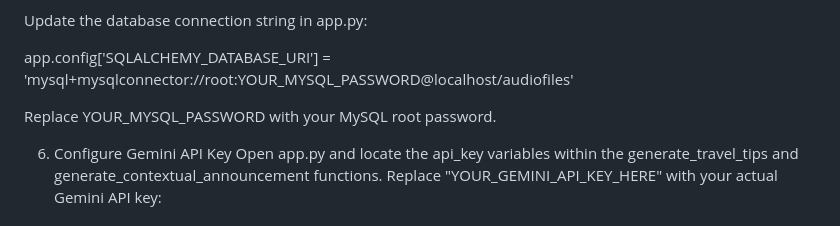
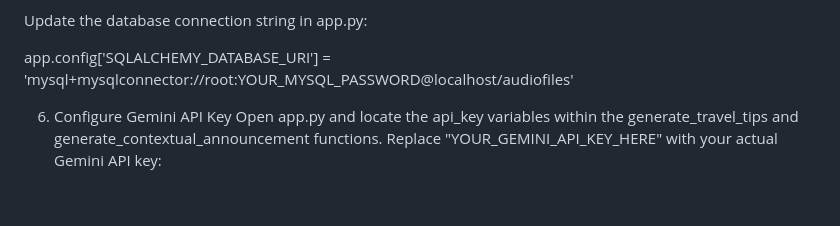
Before and after one commit to C0Aditya/Automatic-Flight-Announcement-System, a Markdown page: README.md, the part around the change. Rendered like a GitHub page; blank space fills up the shorter version.

```diff
--- a/README.md
+++ b/README.md
@@ -114,7 +114,7 @@ Update the database connection string in app.py:
 
 app.config['SQLALCHEMY_DATABASE_URI'] = 'mysql+mysqlconnector://root:YOUR_MYSQL_PASSWORD@localhost/audiofiles'
 
-Replace YOUR_MYSQL_PASSWORD with your MySQL root password.
+
 
 6. Configure Gemini API Key
 Open app.py and locate the api_key variables within the generate_travel_tips and generate_contextual_announcement functions. Replace "YOUR_GEMINI_API_KEY_HERE" with your actual Gemini API key:
```
